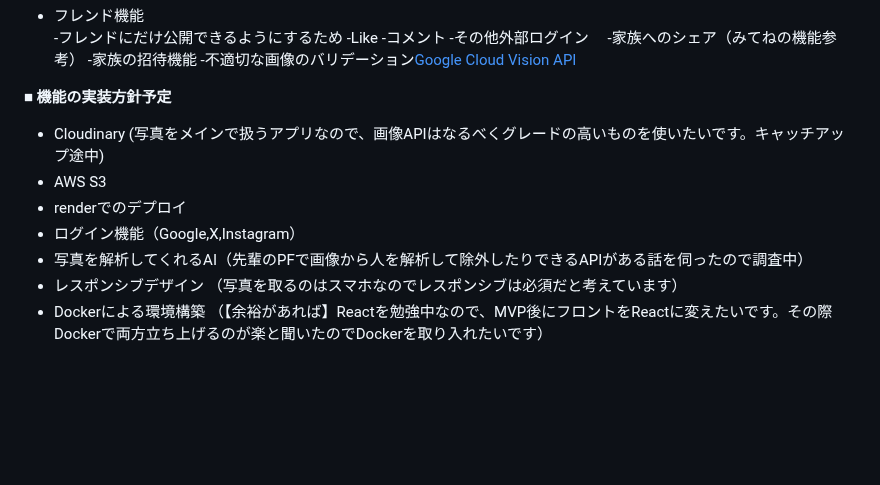
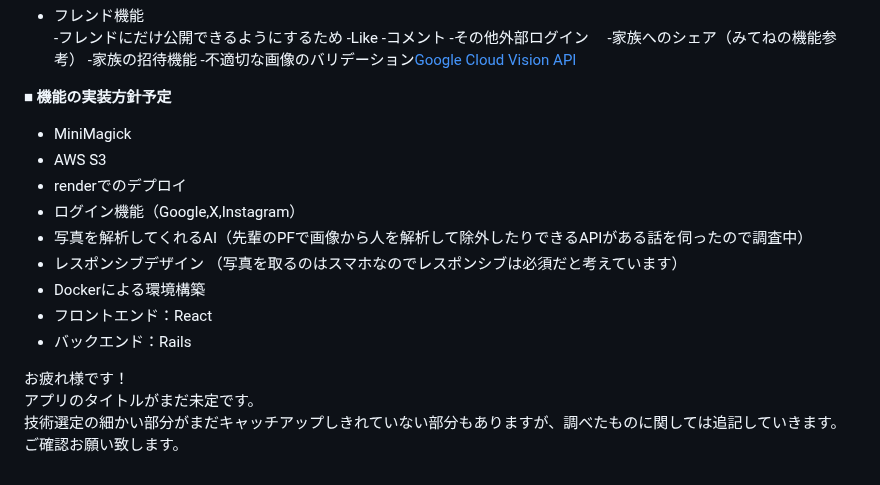
Before and after one commit to kucyaman/Graduation_exam, a Markdown page: README.md, the part around one of its changes. GitHub-like rendering; blank space fills up the shorter version.

```diff
--- a/README.md
+++ b/README.md
@@ -69,10 +69,17 @@ https://demand-services.microad.jp/blog/104-housewives-ads
 -不適切な画像のバリデーション[Google Cloud Vision API](https://qiita.com/kumaryoya/items/7d2ee56a10172b7f0b29)
 
 **■ 機能の実装方針予定**
-- Cloudinary (写真をメインで扱うアプリなので、画像APIはなるべくグレードの高いものを使いたいです。キャッチアップ途中)
+- MiniMagick
 - AWS S3
 - renderでのデプロイ
 - ログイン機能（Google,X,Instagram）
 - 写真を解析してくれるAI（先輩のPFで画像から人を解析して除外したりできるAPIがある話を伺ったので調査中）
 - レスポンシブデザイン （写真を取るのはスマホなのでレスポンシブは必須だと考えています）
-- Dockerによる環境構築 （【余裕があれば】Reactを勉強中なので、MVP後にフロントをReactに変えたいです。その際Dockerで両方立ち上げるのが楽と聞いたのでDockerを取り入れたいです）
+- Dockerによる環境構築
+- フロントエンド：React
+- バックエンド：Rails
+
+お疲れ様です！
+アプリのタイトルがまだ未定です。
+ 技術選定の細かい部分がまだキャッチアップしきれていない部分もありますが、調べたものに関しては追記していきます。
+ご確認お願い致します。
```
Also changed, not shown: other parts of README.md (+1 -1 lines).
